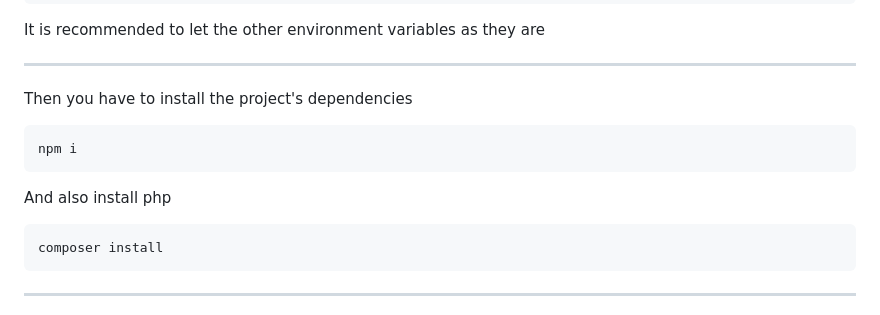
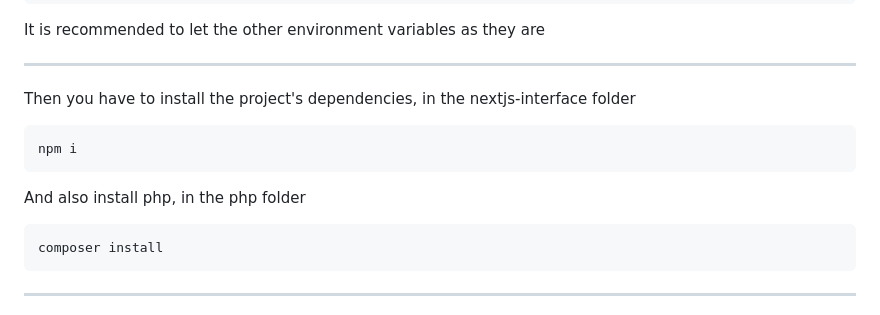
Before and after one commit to museebolo/climat_guardian, a Markdown page: README.md, the part around the change. Rendered like a GitHub page.

Commit message:
fix: add some precision on where to install PHP and all the dependencies

````diff
--- a/README.md
+++ b/README.md
@@ -69,12 +69,12 @@ echo "POSTGRES_PASSWORD=$(tr -dc A-Za-z0-9 </dev/urandom | head -c 32)" >> .env
 It is recommended to let the other environment variables as they are
 
 ---
-Then you have to install the project's dependencies
+Then you have to install the project's dependencies, in the nextjs-interface folder
 ```bash
 npm i
 ```
 
-And also install php
+And also install php, in the php folder
 ```bash
 composer install
 ```
````
